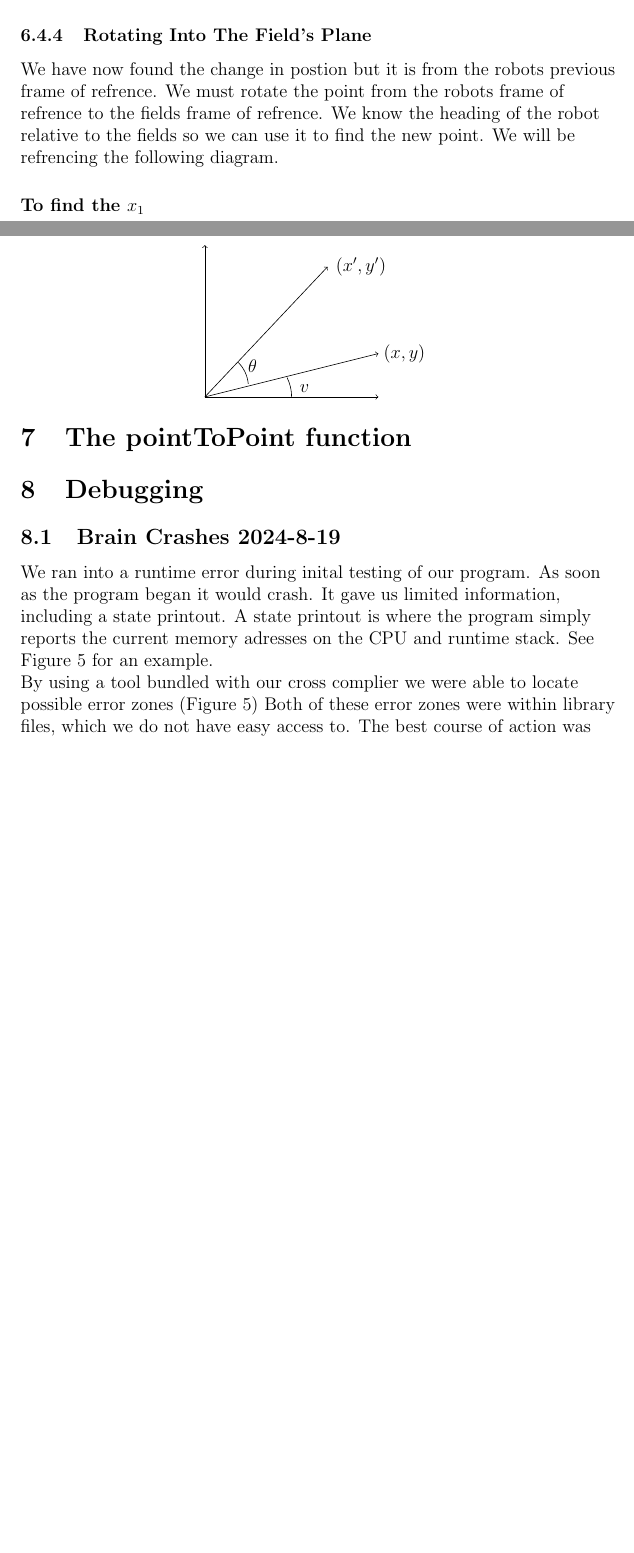
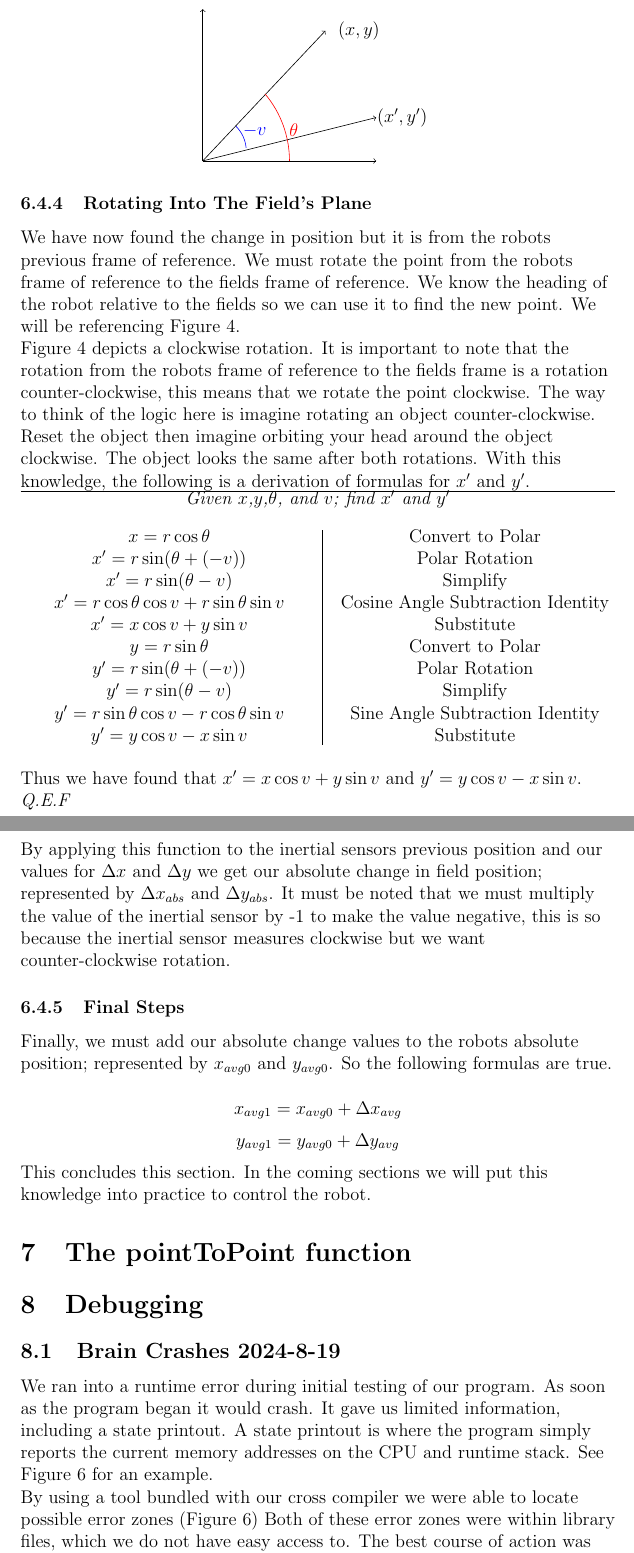
Before and after one commit to jman45-9/robotics20242025, a LaTeX document (notebook/notebook.tex): two parts of pages 19 and 20 of 22 before the commit and two parts of pages 19 and 20 of 23 after it, joined at a grey line, cut so that both start at the same text, the shorter picture padded with empty space. Compiled offline with pdfLaTeX.

Commit message:
finished tracking section(section 6 this version) total wordcount = 5218

```diff
--- a/notebook/notebook.tex
+++ b/notebook/notebook.tex
@@ -4,6 +4,8 @@
 \usepackage{graphicx}
 \usepackage{caption}
 \usepackage{subcaption}
+
+\newcommand{\rulesep}{\unskip\ \vrule\ }
 
 \title{47510W Phoenix Horizon Programming}
 \date{2024-2025}
@@ -476,10 +477,9 @@ $$ \Delta y =  r_C (1-\sin\theta) + r_X (1-\cos\theta) $$
 
 \textit{Q.E.F}
 \subsubsection{Rotating Into The Field's Plane}
-We have now found the change in postion but it is from the robots previous frame of refrence.
-We must rotate the point from the robots frame of refrence to the fields frame of refrence. We know the heading of the robot relative to the fields so we can use it to find the new point.
-We will be refrencing the following diagram.
-
+We have now found the change in position but it is from the robots previous frame of reference.
+We must rotate the point from the robots frame of reference to the fields frame of reference. We know the heading of the robot relative to the fields so we can use it to find the new point.
+We will be referencing Figure \ref{FIG::PointRot}.
 \begin{figure}
 \caption{Point Rotation Diagram}
 \label{FIG::PointRot}
@@ -491,27 +491,98 @@ We will be refrencing the following diagram.
     %vectors
     \draw[->] (0,0) -- (4,1);
     \draw[->] (0,0) -- (2.828,3);
-    \draw (2,0) arc (0:26.5:1);
-    \draw (1,0.3) arc (5:45:0.8);
+    \draw[color=red] (2,0) arc (0:40:2.4);
+    \draw[color=blue] (1,0.3) arc (5:45:0.8);
     %labels
-    \node at (2.3, 0.2){$v$};
-    \node at (1.1, 0.7){$\theta$};
-    \node at (4.6,1){$(x,y)$};
-    \node at (3.6,3){$(x',y')$};
-
-
+    \node[color=red,thick] at (2.1, 0.7){$\theta$};
+    \node[color=blue] at (1.2, 0.7){$-v$};
+    \node at (4.6,1){$(x',y')$};
+    \node at (3.6,3){$(x,y)$};
 \end{tikzpicture}
 \end{figure}
 
-\paragraph{To find the $x_1$}
+Figure \ref{FIG::PointRot} depicts a clockwise rotation. It is important to note that the rotation from the
+robots frame of reference to the fields frame is a rotation counter-clockwise, this means that we
+rotate the point clockwise. The way to think of the logic here is imagine rotating an object
+counter-clockwise. Reset the object then imagine orbiting your head around the object clockwise.
+The object looks the same after both rotations. With this knowledge, the following is a
+derivation of formulas for $x'$ and $y'$.
+
+\centering
+\hrule
+\textit{Given $x$,$y$,$\theta$, and $v$; find $x'$ and $y'$}
+
+\begin{figure}[h]
+    \begin{subfigure}{0.5\textwidth}
+        \centering
+        $x=r\cos\theta$
+
+        $x'=r\sin(\theta+(-v))$
+
+        $x'=r\sin(\theta-v)$
+
+        $x'=r\cos\theta\cos v + r\sin\theta\sin v$
+
+        $x'=x\cos v + y\sin v$
+
+        $y=r\sin\theta$
+
+        $y'=r\sin(\theta+(-v))$
+
+        $y'=r\sin(\theta-v)$
+
+        $y'=r\sin\theta\cos v - r\cos\theta\sin v$
+
+        $y'=y\cos v - x\sin v$
+    \end{subfigure}%
+    \rulesep
+    \begin{subfigure}{0.5\textwidth}
+        \centering
+        Convert to Polar
+
+        Polar Rotation
+
+        Simplify
+
+        Cosine Angle Subtraction Identity
+
+        Substitute
+
+        Convert to Polar
+
+        Polar Rotation
+
+        Simplify
+
+        Sine Angle Subtraction Identity
+
+        Substitute
+
+    \end{subfigure}
+\end{figure}
+
+\raggedright
+Thus we have found that $x' = x\cos v + y\sin v$ and $y'=y\cos v - x\sin v$.
+
+\textit{Q.E.F}
+
+By applying this function to the inertial sensors previous position and our values for $\Delta x$ and $\Delta y$ we get our absolute change in field position; represented by $\Delta x_{abs}$ and $\Delta y_{abs}$. It must be noted that we must multiply the value of the inertial sensor by -1 to make the value negative, this is so because the inertial sensor measures clockwise but we want counter-clockwise rotation.
+
+\subsubsection{Final Steps}
+Finally, we must add our absolute change values to the robots absolute position; represented by $x_{avg0}$ and $y_{avg0}$. So the following formulas are true.
+
+$$x_{avg1} = x_{avg0} + \Delta x_{avg}$$
+$$y_{avg1} = y_{avg0} + \Delta y_{avg}$$
+
+This concludes this section. In the coming sections we will put this knowledge into practice to control the robot.
 
 \section{The pointToPoint function}
 
 \section{Debugging}
 
 \subsection{Brain Crashes 2024-8-19}
-We ran into a runtime error during inital testing of our program. As soon as the program began it would crash. It gave us limited information, including a state printout. A state printout is where the program simply reports the current memory adresses on the CPU and runtime stack. See Figure \ref{FIG::statePrint} for an example.
+We ran into a runtime error during initial testing of our program. As soon as the program began it would crash. It gave us limited information, including a state printout. A state printout is where the program simply reports the current memory addresses on the CPU and runtime stack. See Figure \ref{FIG::statePrint} for an example.
 
-By using a tool bundled with our cross complier we were able to locate possible error zones (Figure \ref{FIG::statePrint})
+By using a tool bundled with our cross compiler we were able to locate possible error zones (Figure \ref{FIG::statePrint})
 Both of these error zones were within library files, which we do not have easy access to.
-The best course of action was decided to be to reintall Lemlib. This made no diffrence.
+The best course of action was decided to be to reinstall LemLib. This made no difference.
```
Also changed, not shown: notebook/notebook.tex (29 more changed lines).
